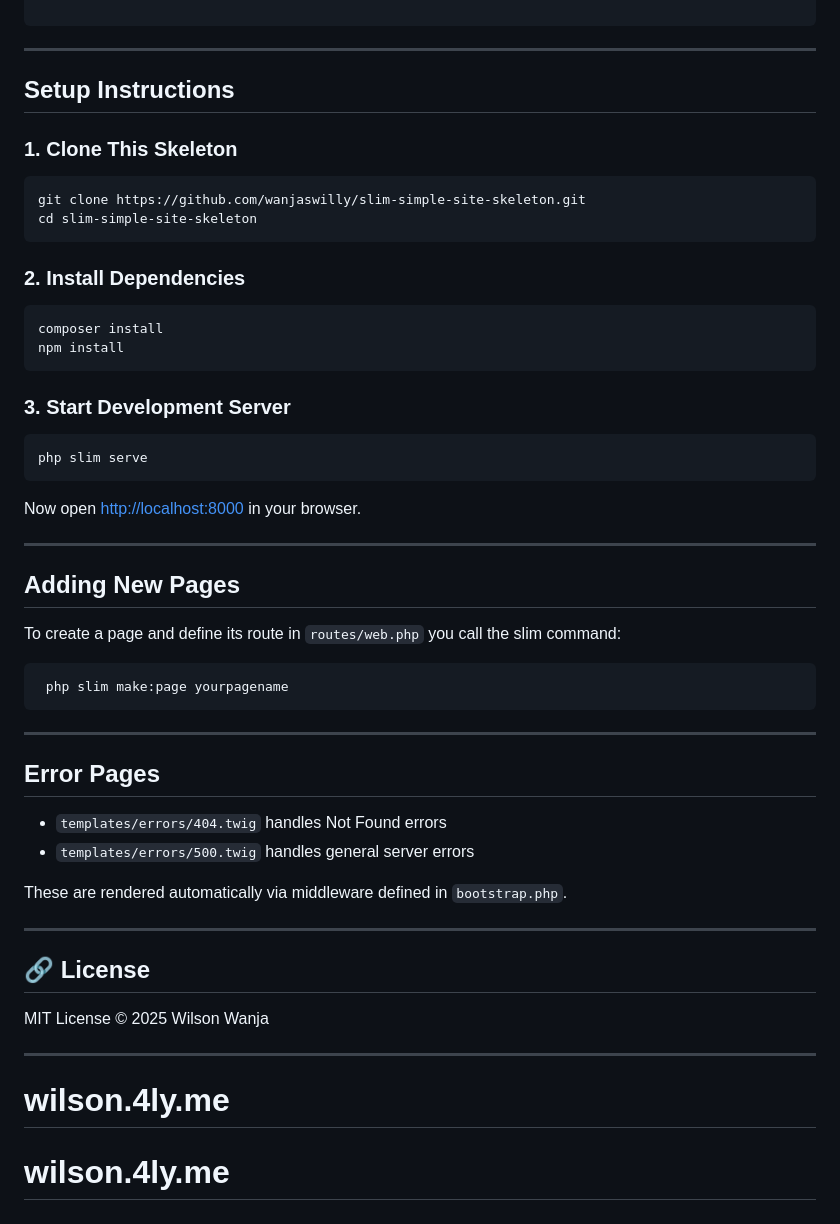
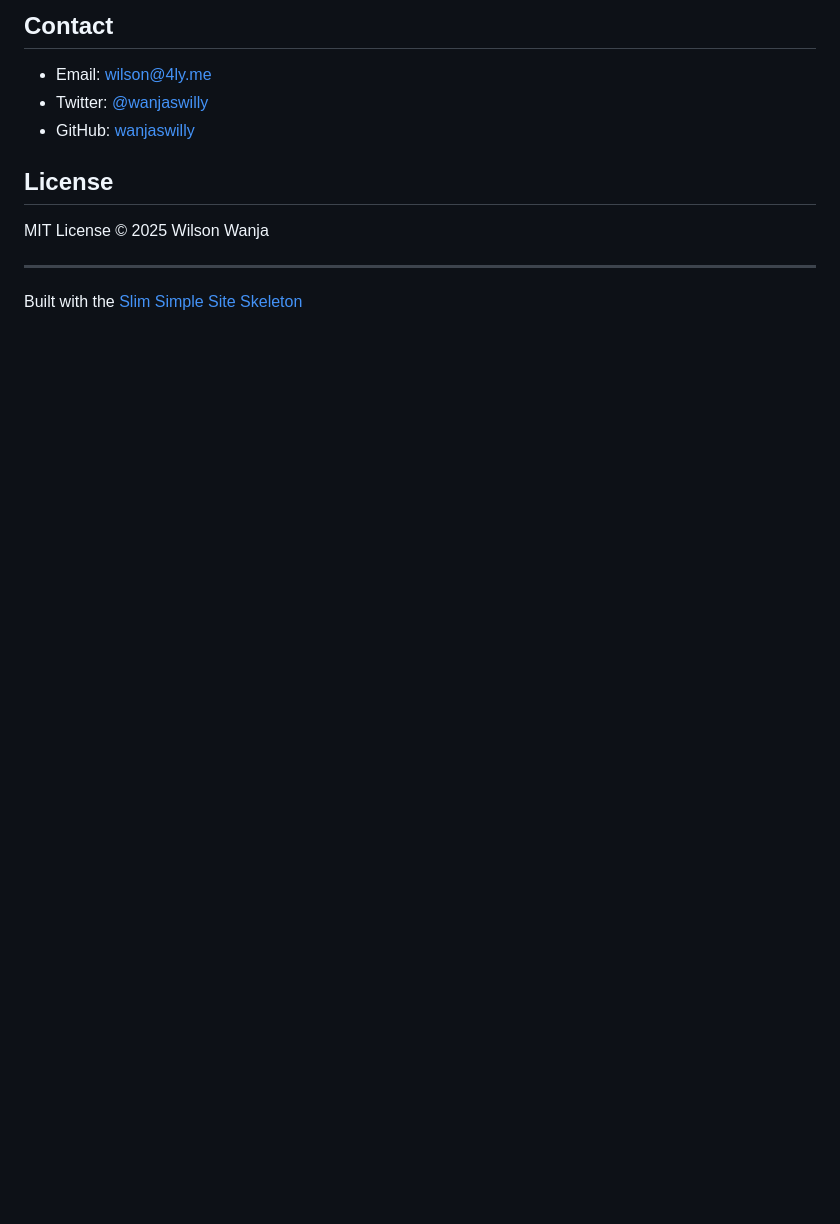
Before and after one commit to wanjaswilly/wilson.4ly.me, a Markdown page: README.md, the part around one of its changes. GitHub-like rendering; blank space fills up the shorter version.

`````diff
--- a/README.md
+++ b/README.md
@@ -74,57 +132,13 @@ company-site/
+## Contact
+
+- Email: [wilson@4ly.me](mailto:wilson@4ly.me)
+- Twitter: [@wanjaswilly](https://twitter.com/wanjaswilly)
+- GitHub: [wanjaswilly](https://github.com/wanjaswilly)
+
+## License
+
+MIT License © 2025 Wilson Wanja
 
 ---
 
-## Setup Instructions
-
-### 1. Clone This Skeleton
-
-```bash
-git clone https://github.com/wanjaswilly/slim-simple-site-skeleton.git
-cd slim-simple-site-skeleton
-````
-
-### 2. Install Dependencies
-
-```bash
-composer install
-npm install
-```
-
-### 3. Start Development Server
-
-```bash
-php slim serve
-```
-
-Now open [http://localhost:8000](http://localhost:8000) in your browser.
-
----
-
-## Adding New Pages
-
-To create a page and define its route in `routes/web.php` you call the slim command:
-
-```php
- php slim make:page yourpagename
-```
-
----
-
-## Error Pages
-
-* `templates/errors/404.twig` handles Not Found errors
-* `templates/errors/500.twig` handles general server errors
-
-These are rendered automatically via middleware defined in `bootstrap.php`.
-
----
-
-## 🔗 License
-
-MIT License © 2025 Wilson Wanja
-
-
-
----
-# wilson.4ly.me
-# wilson.4ly.me
+Built with the [Slim Simple Site Skeleton](https://github.com/wanjaswilly/slim-site-skeleton)
`````
Also changed, not shown: other parts of README.md (+111 -53 lines), public/images/homepage-screenshot.jpg (added), public/images/wanja-wilson-avatar.jpg (added), public/images/wanja-wilson.jpg (added), 17 other files.
